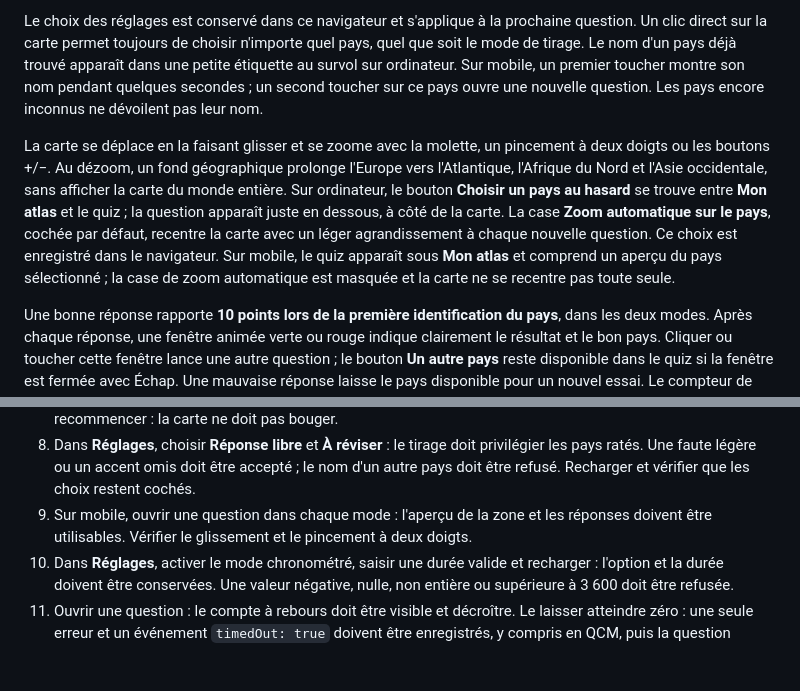
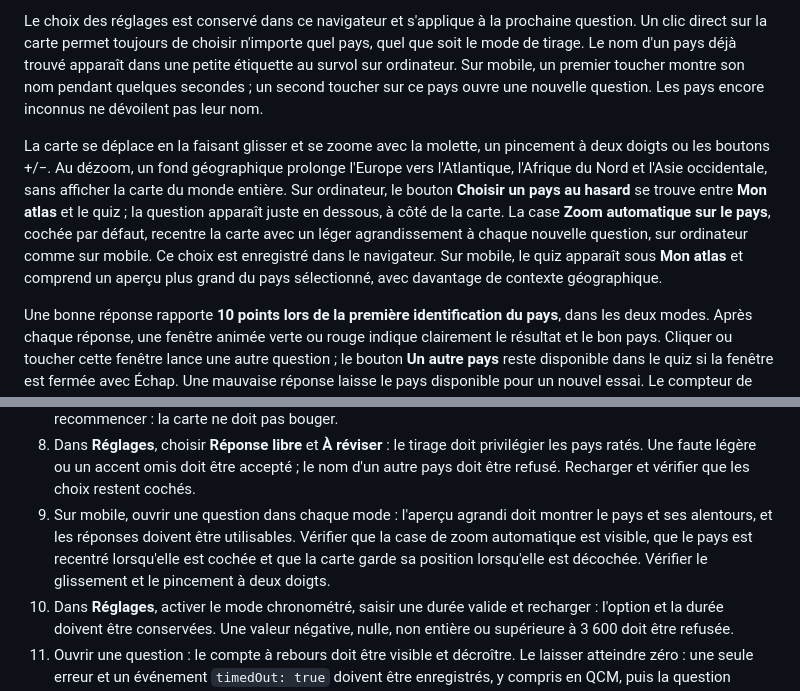
Before and after one commit to lechampdelaurore-boop/quiz-carte-europe, a Markdown page: README.md, 2 parts joined by grey strips. GitHub-like rendering; blank space fills up the shorter version.

Commit message:
Documenter le zoom et l’aperçu mobile

```diff
--- a/README.md
+++ b/README.md
@@ -15,7 +15,7 @@ Le bouton **Réglages** (engrenage) permet de choisir :
 
 Le choix des réglages est conservé dans ce navigateur et s'applique à la prochaine question. Un clic direct sur la carte permet toujours de choisir n'importe quel pays, quel que soit le mode de tirage. Le nom d'un pays déjà trouvé apparaît dans une petite étiquette au survol sur ordinateur. Sur mobile, un premier toucher montre son nom pendant quelques secondes ; un second toucher sur ce pays ouvre une nouvelle question. Les pays encore inconnus ne dévoilent pas leur nom.
 
-La carte se déplace en la faisant glisser et se zoome avec la molette, un pincement à deux doigts ou les boutons +/−. Au dézoom, un fond géographique prolonge l'Europe vers l'Atlantique, l'Afrique du Nord et l'Asie occidentale, sans afficher la carte du monde entière. Sur ordinateur, le bouton **Choisir un pays au hasard** se trouve entre **Mon atlas** et le quiz ; la question apparaît juste en dessous, à côté de la carte. La case **Zoom automatique sur le pays**, cochée par défaut, recentre la carte avec un léger agrandissement à chaque nouvelle question. Ce choix est enregistré dans le navigateur. Sur mobile, le quiz apparaît sous **Mon atlas** et comprend un aperçu du pays sélectionné ; la case de zoom automatique est masquée et la carte ne se recentre pas toute seule.
+La carte se déplace en la faisant glisser et se zoome avec la molette, un pincement à deux doigts ou les boutons +/−. Au dézoom, un fond géographique prolonge l'Europe vers l'Atlantique, l'Afrique du Nord et l'Asie occidentale, sans afficher la carte du monde entière. Sur ordinateur, le bouton **Choisir un pays au hasard** se trouve entre **Mon atlas** et le quiz ; la question apparaît juste en dessous, à côté de la carte. La case **Zoom automatique sur le pays**, cochée par défaut, recentre la carte avec un léger agrandissement à chaque nouvelle question, sur ordinateur comme sur mobile. Ce choix est enregistré dans le navigateur. Sur mobile, le quiz apparaît sous **Mon atlas** et comprend un aperçu plus grand du pays sélectionné, avec davantage de contexte géographique.
 
 Une bonne réponse rapporte **10 points lors de la première identification du pays**, dans les deux modes. Après chaque réponse, une fenêtre animée verte ou rouge indique clairement le résultat et le bon pays. Cliquer ou toucher cette fenêtre lance une autre question ; le bouton **Un autre pays** reste disponible dans le quiz si la fenêtre est fermée avec Échap. Une mauvaise réponse laisse le pays disponible pour un nouvel essai. Le compteur de série augmente après chaque bonne réponse et revient à zéro après une erreur. La progression est enregistrée dans le `localStorage` du navigateur, avec un historique daté des réponses et des compteurs permanents de réussites et d'erreurs par pays. Le bouton **Historique** dans **Mon atlas** affiche les 51 pays classés par nombre d'erreurs, avec le nombre d'essais ; les dernières réponses sont consultables en bas de cette fenêtre. Le mode « À réviser » utilise les mêmes compteurs. Ces données restent propres à ce profil de navigateur et à cet appareil : il n'y a pas de compte ni de synchronisation. **Recommencer à zéro** efface aussi cet historique après confirmation, mais conserve les réglages.
 
@@ -72,7 +72,7 @@ Contours issus de [Natural Earth, Admin 0 Countries, échelle 1:10m](https://www
 6. Faire glisser la carte à la souris : elle doit se déplacer sans ouvrir de question. Dézoomer : les contours doivent continuer derrière l'Europe, sans bord rectangulaire net. Vérifier la molette et les boutons +/−.
 7. Tirer un pays au hasard avec la case **Zoom automatique** cochée : la carte se recentre. Décocher la case et recommencer : la carte ne doit pas bouger.
 8. Dans **Réglages**, choisir **Réponse libre** et **À réviser** : le tirage doit privilégier les pays ratés. Une faute légère ou un accent omis doit être accepté ; le nom d'un autre pays doit être refusé. Recharger et vérifier que les choix restent cochés.
-9. Sur mobile, ouvrir une question dans chaque mode : l'aperçu de la zone et les réponses doivent être utilisables. Vérifier le glissement et le pincement à deux doigts.
+9. Sur mobile, ouvrir une question dans chaque mode : l'aperçu agrandi doit montrer le pays et ses alentours, et les réponses doivent être utilisables. Vérifier que la case de zoom automatique est visible, que le pays est recentré lorsqu'elle est cochée et que la carte garde sa position lorsqu'elle est décochée. Vérifier le glissement et le pincement à deux doigts.
 10. Dans **Réglages**, activer le mode chronométré, saisir une durée valide et recharger : l'option et la durée doivent être conservées. Une valeur négative, nulle, non entière ou supérieure à 3 600 doit être refusée.
 11. Ouvrir une question : le compte à rebours doit être visible et décroître. Le laisser atteindre zéro : une seule erreur et un événement `timedOut: true` doivent être enregistrés, y compris en QCM, puis la question suivante doit rester accessible. Répondre avant zéro : le décompte s'arrête. Désactiver le mode et ouvrir une question : aucun chronomètre ne doit apparaître.
 
```
